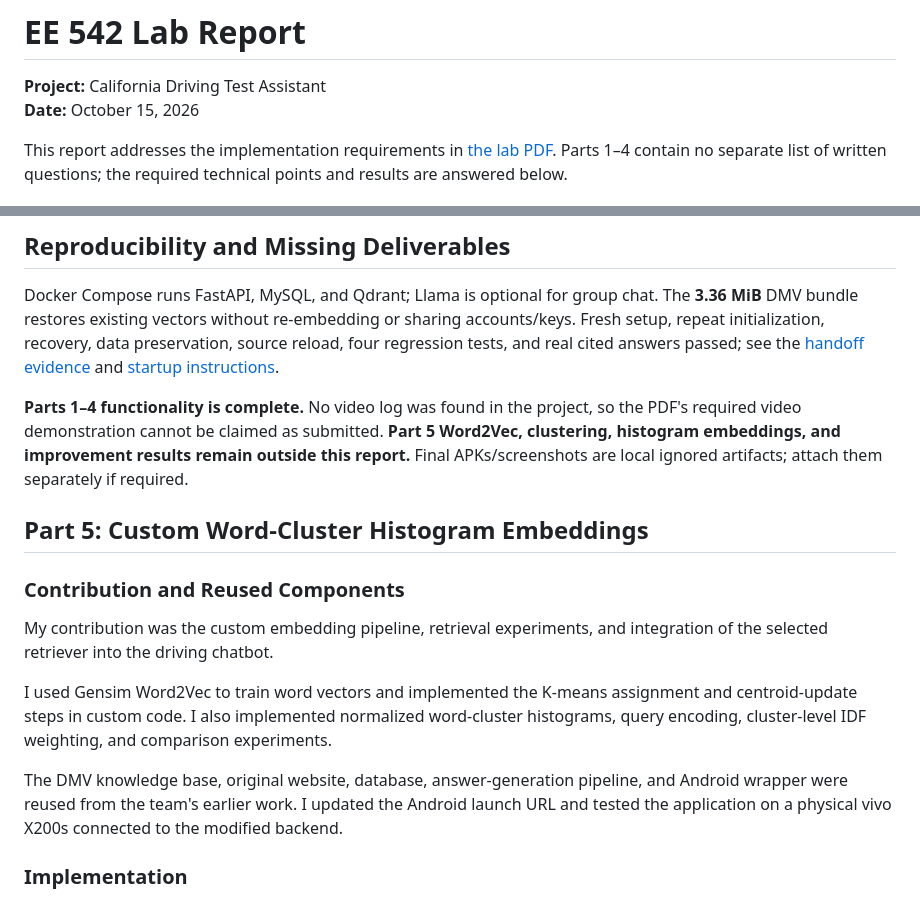
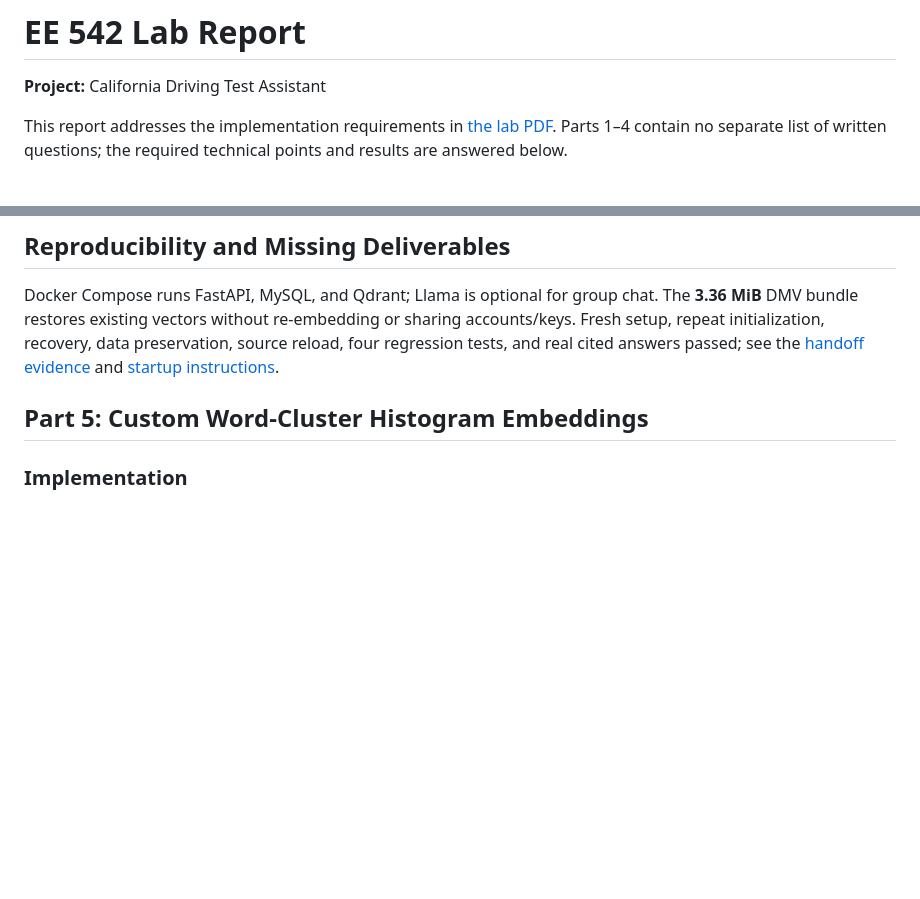
Before and after one commit to yimingtravispan1/ee542lab9, a Markdown page: report.md, 2 parts joined by grey strips. GitHub-like rendering; blank space fills up the shorter version.

Commit message:
Revise report.md by removing date and Part 5 details
Removed date and details about Parts 5 and contributions from the lab report.

```diff
--- a/report.md
+++ b/report.md
@@ -1,7 +1,6 @@
 # EE 542 Lab Report
 
 **Project:** California Driving Test Assistant
-**Date:** October 15, 2026
 
 This report addresses the implementation requirements in [the lab PDF](docs/labs/lab9.pdf). Parts 1–4 contain no separate list of written questions; the required technical points and results are answered below.
 
@@ -55,23 +54,8 @@ The shared `ee542_driving` library powers Driving Study on the website and Andro
 
 Docker Compose runs FastAPI, MySQL, and Qdrant; Llama is optional for group chat. The **3.36 MiB** DMV bundle restores existing vectors without re-embedding or sharing accounts/keys. Fresh setup, repeat initialization, recovery, data preservation, source reload, four regression tests, and real cited answers passed; see the [handoff evidence](groupchat_app_src/artifacts/reports/Backend-handoff-validation.json) and [startup instructions](README.md).
 
-**Parts 1–4 functionality is complete.** No video log was found in the project, so the PDF's required video demonstration cannot be claimed as submitted. **Part 5 Word2Vec, clustering, histogram embeddings, and improvement results remain outside this report.** Final APKs/screenshots are local ignored artifacts; attach them separately if required.
+
 ## Part 5: Custom Word-Cluster Histogram Embeddings
-
-### Contribution and Reused Components
-
-My contribution was the custom embedding pipeline, retrieval experiments,
-and integration of the selected retriever into the driving chatbot.
-
-I used Gensim Word2Vec to train word vectors and implemented the K-means
-assignment and centroid-update steps in custom code. I also implemented
-normalized word-cluster histograms, query encoding, cluster-level IDF
-weighting, and comparison experiments.
-
-The DMV knowledge base, original website, database, answer-generation
-pipeline, and Android wrapper were reused from the team's earlier work.
-I updated the Android launch URL and tested the application on a physical
-vivo X200s connected to the modified backend.
 
 ### Implementation
 
```
